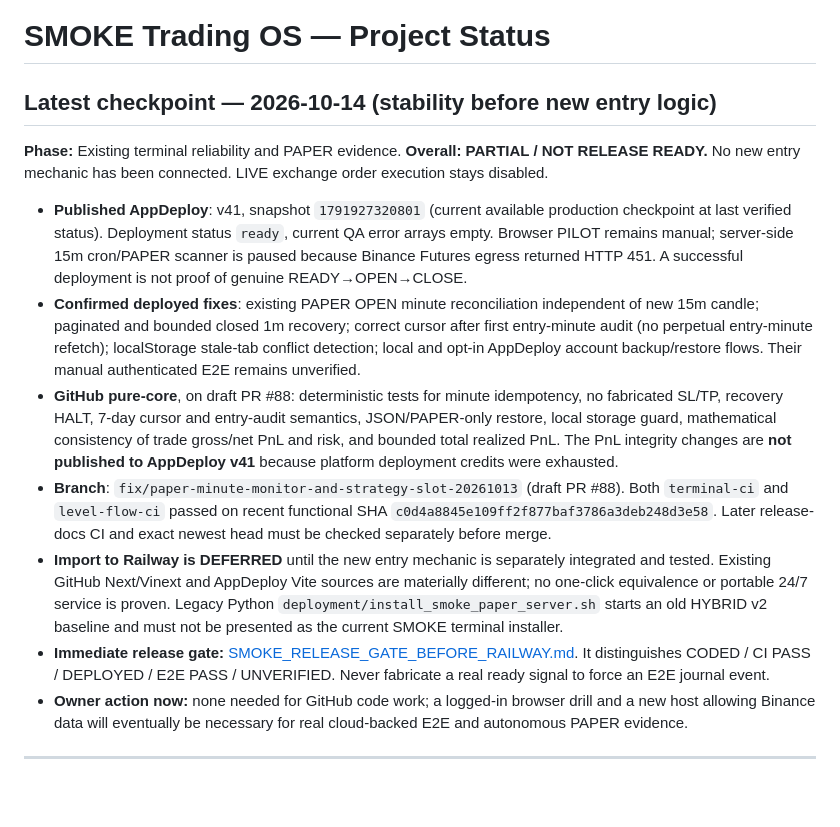
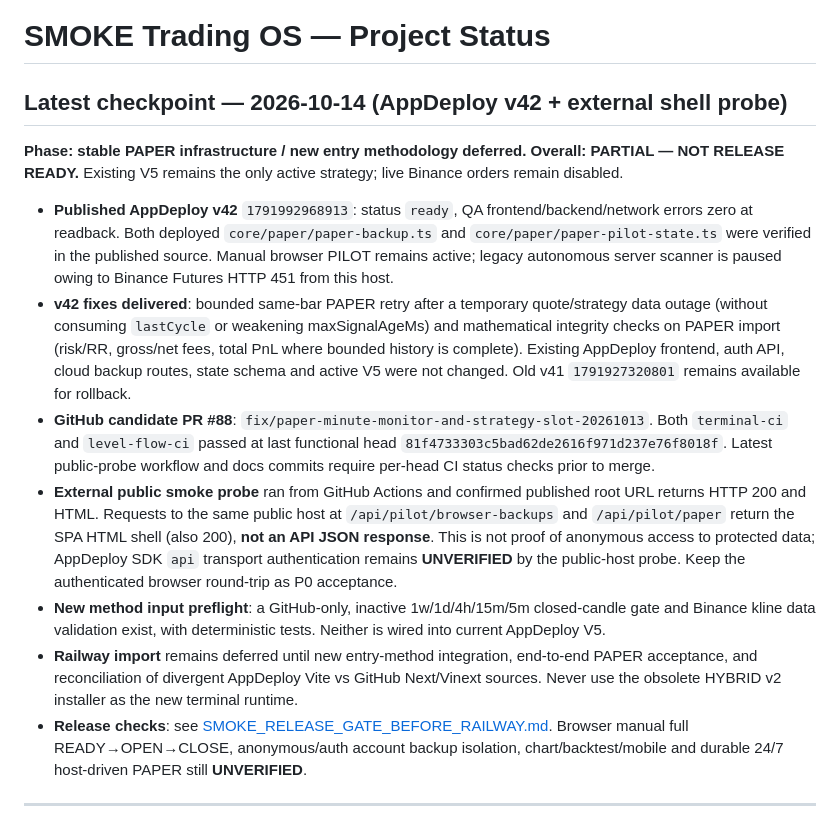
Before and after one commit to SanChi117/smoke-trading-terminal, a Markdown page: PROJECT_STATUS.md, the part around the change. GitHub-like rendering; blank space fills up the shorter version.

Commit message:
docs(status): AppDeploy v42 deployment verified, public shell probe and remaining E2E gates

```diff
--- a/PROJECT_STATUS.md
+++ b/PROJECT_STATUS.md
@@ -1,16 +1,16 @@
 # SMOKE Trading OS — Project Status
 
-## Latest checkpoint — 2026-10-14 (stability before new entry logic)
+## Latest checkpoint — 2026-10-14 (AppDeploy v42 + external shell probe)
 
-**Phase:** Existing terminal reliability and PAPER evidence. **Overall: PARTIAL / NOT RELEASE READY.** No new entry mechanic has been connected. LIVE exchange order execution stays disabled.
+**Phase: stable PAPER infrastructure / new entry methodology deferred. Overall: PARTIAL — NOT RELEASE READY.** Existing V5 remains the only active strategy; live Binance orders remain disabled.
 
-- **Published AppDeploy**: v41, snapshot `1791927320801` (current available production checkpoint at last verified status). Deployment status `ready`, current QA error arrays empty. Browser PILOT remains manual; server-side 15m cron/PAPER scanner is paused because Binance Futures egress returned HTTP 451. A successful deployment is not proof of genuine READY→OPEN→CLOSE.
-- **Confirmed deployed fixes**: existing PAPER OPEN minute reconciliation independent of new 15m candle; paginated and bounded closed 1m recovery; correct cursor after first entry-minute audit (no perpetual entry-minute refetch); localStorage stale-tab conflict detection; local and opt-in AppDeploy account backup/restore flows. Their manual authenticated E2E remains unverified.
-- **GitHub pure-core**, on draft PR #88: deterministic tests for minute idempotency, no fabricated SL/TP, recovery HALT, 7-day cursor and entry-audit semantics, JSON/PAPER-only restore, local storage guard, mathematical consistency of trade gross/net PnL and risk, and bounded total realized PnL. The PnL integrity changes are **not published to AppDeploy v41** because platform deployment credits were exhausted.
-- **Branch**: `fix/paper-minute-monitor-and-strategy-slot-20261013` (draft PR #88). Both `terminal-ci` and `level-flow-ci` passed on recent functional SHA `c0d4a8845e109ff2f877baf3786a3deb248d3e58`. Later release-docs CI and exact newest head must be checked separately before merge.
-- **Import to Railway is DEFERRED** until the new entry mechanic is separately integrated and tested. Existing GitHub Next/Vinext and AppDeploy Vite sources are materially different; no one-click equivalence or portable 24/7 service is proven. Legacy Python `deployment/install_smoke_paper_server.sh` starts an old HYBRID v2 baseline and must not be presented as the current SMOKE terminal installer.
-- **Immediate release gate:** [SMOKE_RELEASE_GATE_BEFORE_RAILWAY.md](docs/SMOKE_RELEASE_GATE_BEFORE_RAILWAY.md). It distinguishes CODED / CI PASS / DEPLOYED / E2E PASS / UNVERIFIED. Never fabricate a real ready signal to force an E2E journal event.
-- **Owner action now:** none needed for GitHub code work; a logged-in browser drill and a new host allowing Binance data will eventually be necessary for real cloud-backed E2E and autonomous PAPER evidence.
+- **Published AppDeploy v42** `1791992968913`: status `ready`, QA frontend/backend/network errors zero at readback. Both deployed `core/paper/paper-backup.ts` and `core/paper/paper-pilot-state.ts` were verified in the published source. Manual browser PILOT remains active; legacy autonomous server scanner is paused owing to Binance Futures HTTP 451 from this host.
+- **v42 fixes delivered**: bounded same-bar PAPER retry after a temporary quote/strategy data outage (without consuming `lastCycle` or weakening maxSignalAgeMs) and mathematical integrity checks on PAPER import (risk/RR, gross/net fees, total PnL where bounded history is complete). Existing AppDeploy frontend, auth API, cloud backup routes, state schema and active V5 were not changed. Old v41 `1791927320801` remains available for rollback.
+- **GitHub candidate PR #88**: `fix/paper-minute-monitor-and-strategy-slot-20261013`. Both `terminal-ci` and `level-flow-ci` passed at last functional head `81f4733303c5bad62de2616f971d237e76f8018f`. Latest public-probe workflow and docs commits require per-head CI status checks prior to merge.
+- **External public smoke probe** ran from GitHub Actions and confirmed published root URL returns HTTP 200 and HTML. Requests to the same public host at `/api/pilot/browser-backups` and `/api/pilot/paper` return the SPA HTML shell (also 200), **not an API JSON response**. This is not proof of anonymous access to protected data; AppDeploy SDK `api` transport authentication remains **UNVERIFIED** by the public-host probe. Keep the authenticated browser round-trip as P0 acceptance.
+- **New method input preflight**: a GitHub-only, inactive 1w/1d/4h/15m/5m closed-candle gate and Binance kline data validation exist, with deterministic tests. Neither is wired into current AppDeploy V5.
+- **Railway import** remains deferred until new entry-method integration, end-to-end PAPER acceptance, and reconciliation of divergent AppDeploy Vite vs GitHub Next/Vinext sources. Never use the obsolete HYBRID v2 installer as the new terminal runtime.
+- **Release checks**: see [SMOKE_RELEASE_GATE_BEFORE_RAILWAY.md](docs/SMOKE_RELEASE_GATE_BEFORE_RAILWAY.md). Browser manual full READY→OPEN→CLOSE, anonymous/auth account backup isolation, chart/backtest/mobile and durable 24/7 host-driven PAPER still **UNVERIFIED**.
 
 ---
 
```
